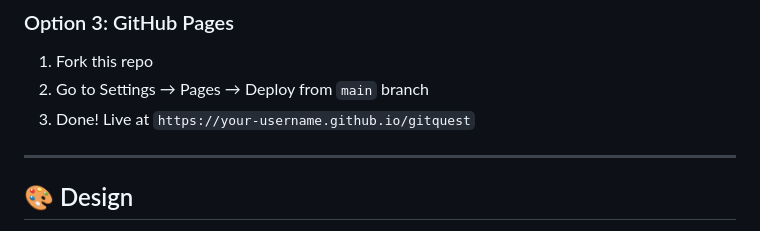
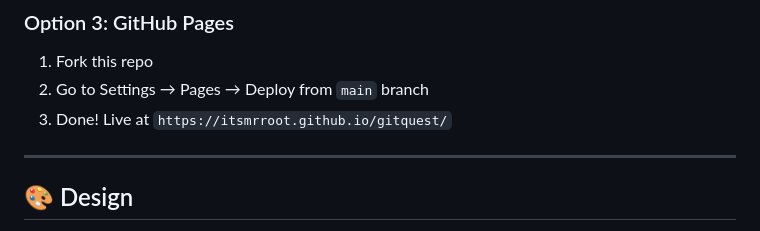
Before and after one commit to itsmrroot/gitquest, a Markdown page: README.md, the part around one of its changes. Drawn GitHub-style.

Commit message:
live link added

```diff
--- a/README.md
+++ b/README.md
@@ -149,7 +149,7 @@ python3 -m http.server 8080
 ### Option 3: GitHub Pages
 1. Fork this repo
 2. Go to Settings → Pages → Deploy from `main` branch
-3. Done! Live at `https://your-username.github.io/gitquest`
+3. Done! Live at `https://itsmrroot.github.io/gitquest/`
 
 ---
 
```
Also changed, not shown: other parts of README.md (+1 -1 lines).
